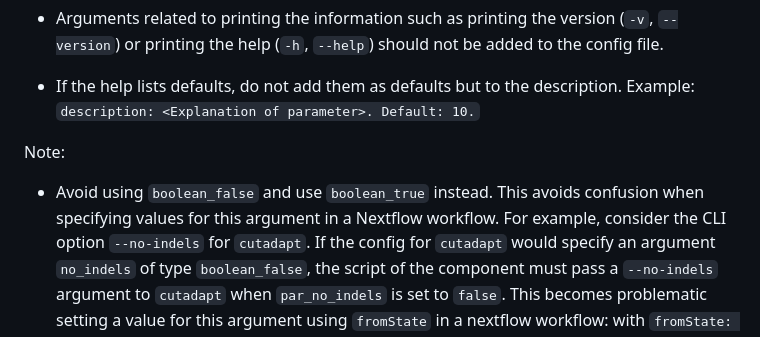
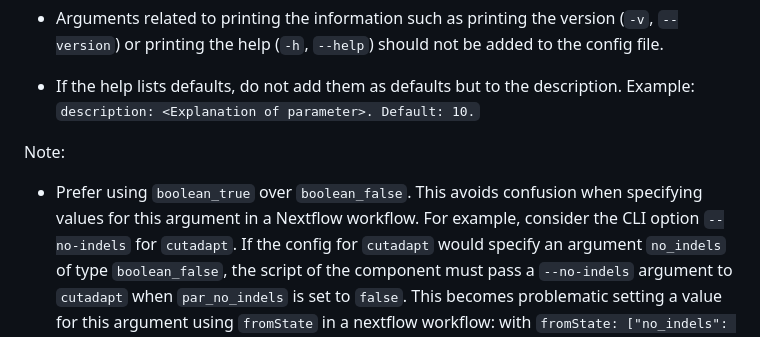
Before and after one commit to viash-hub/biobox, a Markdown page: CONTRIBUTING.md, the part around the change. Drawn GitHub-style.

Commit message:
Update CONTRIBUTING guidelines

```diff
--- a/CONTRIBUTING.md
+++ b/CONTRIBUTING.md
@@ -233,7 +233,7 @@ Finally, add all other arguments to the config file. There are a few exceptions:
 
 Note:
 
-* Avoid using `boolean_false` and use `boolean_true` instead. This avoids confusion when specifying values for this argument in a Nextflow workflow.
+* Prefer using `boolean_true` over `boolean_false`. This avoids confusion when specifying values for this argument in a Nextflow workflow.
   For example, consider the CLI option `--no-indels` for `cutadapt`. If the config for `cutadapt` would specify an argument `no_indels` of type `boolean_false`,
   the script of the component must pass a `--no-indels` argument to `cutadapt` when `par_no_indels` is set to `false`. This becomes problematic setting a value for this argument using `fromState` in a nextflow workflow: with `fromState: ["no_indels": true]`, the value that gets passed to the script is `true` and the `--no-indels` flag would *not* be added to the options for `cutadapt`. This is inconsitent to what one might expect when interpreting `["no_indels": true]`.
   When using `boolean_true`, the reasoning becomes simpler because its value no longer represents the effect of the argument, but wether or not the flag is set.
```
